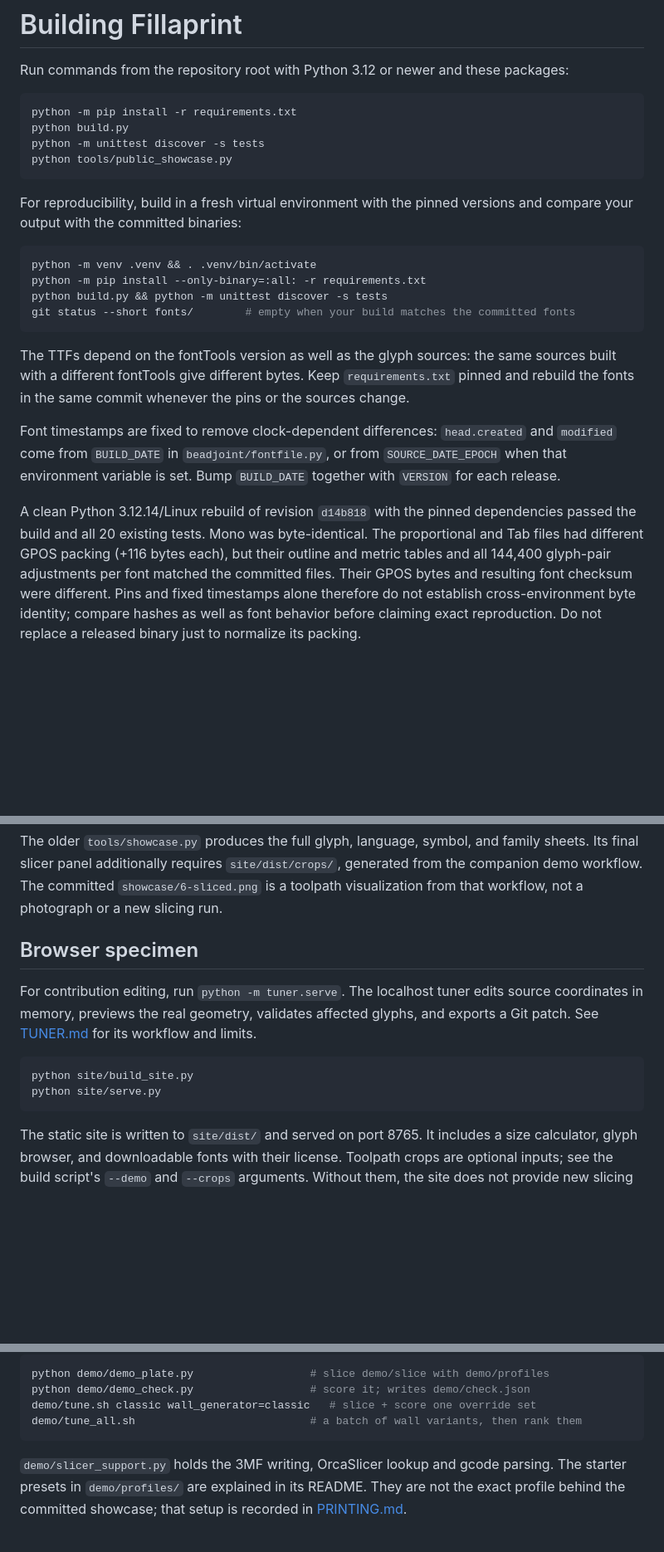
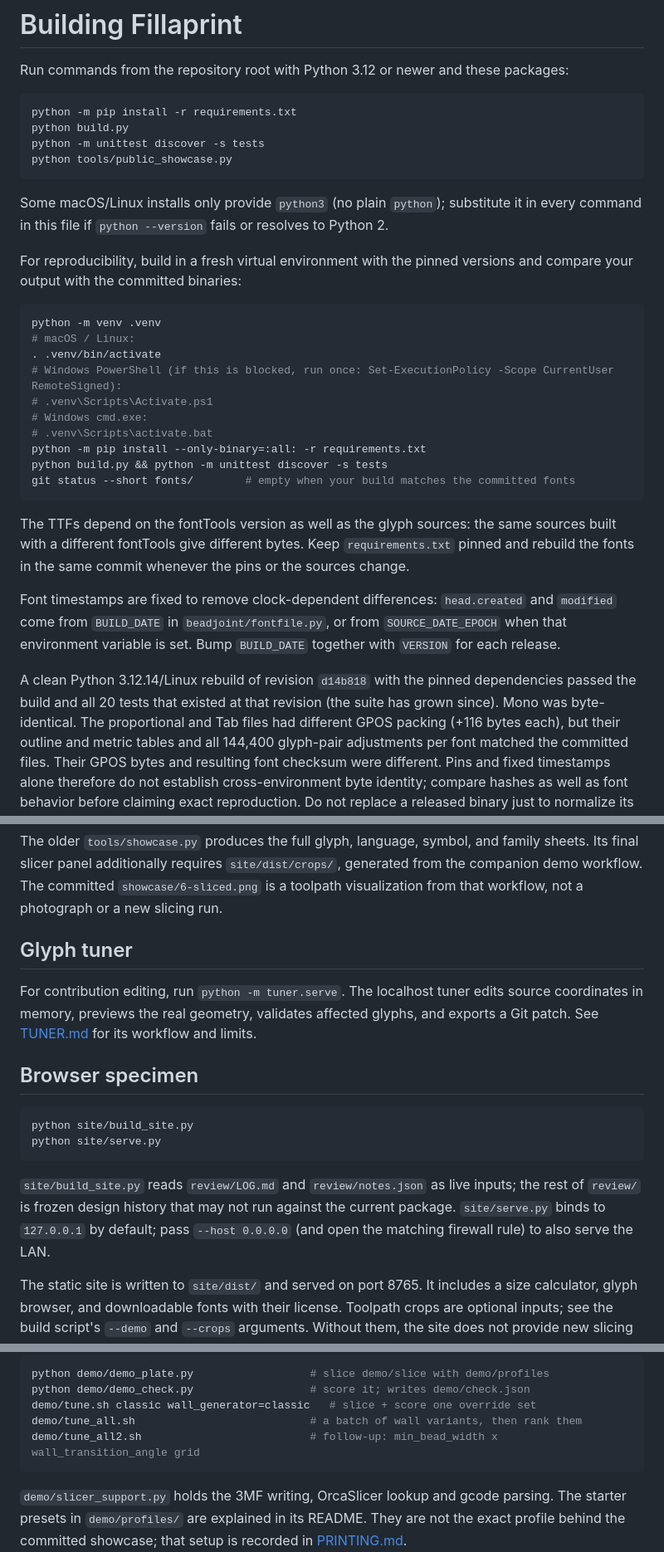
Before and after one commit to thereprocase/double-bead, a Markdown page: docs/DEVELOPMENT.md, 3 parts joined by grey strips. Shown at 83% size. Rendered like a GitHub page; blank space fills up the shorter version.

Commit message:
docs/DEVELOPMENT.md: fix stale claims, add Windows steps, fill gaps
- Add PowerShell/cmd venv activation alongside the POSIX line, including
  the execution-policy gotcha, and note that some macOS/Linux installs
  only have python3.
- "all 20 existing tests" read as a live count; it was the count at
  revision d14b818, not now (31 and growing).
- Give the glyph tuner its own subsection instead of running it under
  "Browser specimen".
- Document site/serve.py's new loopback default and --host.
- Note that build_site.py reads review/LOG.md and review/notes.json live
  while the rest of review/ is frozen design history.
- Add tests/ and tools/ to the repository layout table, and document
  tune_all2.sh alongside tune_all.sh.
- Link the release workstream's docs/RELEASING.md.

````diff
--- a/docs/DEVELOPMENT.md
+++ b/docs/DEVELOPMENT.md
@@ -9,11 +9,20 @@ python -m unittest discover -s tests
 python tools/public_showcase.py
 ```
 
+Some macOS/Linux installs only provide `python3` (no plain `python`); substitute it in
+every command in this file if `python --version` fails or resolves to Python 2.
+
 For reproducibility, build in a fresh virtual environment with the pinned versions
 and compare your output with the committed binaries:
 
 ```sh
-python -m venv .venv && . .venv/bin/activate
+python -m venv .venv
+# macOS / Linux:
+. .venv/bin/activate
+# Windows PowerShell (if this is blocked, run once: Set-ExecutionPolicy -Scope CurrentUser RemoteSigned):
+# .venv\Scripts\Activate.ps1
+# Windows cmd.exe:
+# .venv\Scripts\activate.bat
 python -m pip install --only-binary=:all: -r requirements.txt
 python build.py && python -m unittest discover -s tests
 git status --short fonts/        # empty when your build matches the committed fonts
@@ -28,7 +37,8 @@ come from `BUILD_DATE` in `beadjoint/fontfile.py`, or from `SOURCE_DATE_EPOCH` w
 environment variable is set. Bump `BUILD_DATE` together with `VERSION` for each release.
 
 A clean Python 3.12.14/Linux rebuild of revision `d14b818` with the pinned
-dependencies passed the build and all 20 existing tests. Mono was byte-identical.
+dependencies passed the build and all 20 tests that existed at that revision (the
+suite has grown since). Mono was byte-identical.
 The proportional and Tab files had different GPOS packing (+116 bytes each),
 but their outline and metric tables and all 144,400 glyph-pair adjustments per
 font matched the committed files. Their GPOS bytes and resulting font checksum
@@ -50,16 +60,23 @@ sheets. Its final slicer panel additionally requires `site/dist/crops/`, generat
 from the companion demo workflow. The committed `showcase/6-sliced.png` is a
 toolpath visualization from that workflow, not a photograph or a new slicing run.
 
-## Browser specimen
+## Glyph tuner
 
 For contribution editing, run `python -m tuner.serve`. The localhost tuner edits
 source coordinates in memory, previews the real geometry, validates affected
 glyphs, and exports a Git patch. See [TUNER.md](TUNER.md) for its workflow and limits.
 
+## Browser specimen
+
 ```sh
 python site/build_site.py
 python site/serve.py
 ```
+
+`site/build_site.py` reads `review/LOG.md` and `review/notes.json` as live inputs;
+the rest of `review/` is frozen design history that may not run against the
+current package. `site/serve.py` binds to `127.0.0.1` by default; pass
+`--host 0.0.0.0` (and open the matching firewall rule) to also serve the LAN.
 
 The static site is written to `site/dist/` and served on port 8765. It includes a
 size calculator, glyph browser, and downloadable fonts with their license.
@@ -82,6 +99,7 @@ python demo/demo_plate.py                  # slice demo/slice with demo/profiles
 python demo/demo_check.py                  # score it; writes demo/check.json
 demo/tune.sh classic wall_generator=classic   # slice + score one override set
 demo/tune_all.sh                           # a batch of wall variants, then rank them
+demo/tune_all2.sh                          # follow-up: min_bead_width x wall_transition_angle grid
 ```
 
 `demo/slicer_support.py` holds the 3MF writing, OrcaSlicer lookup and gcode parsing.
````
Also changed, not shown: other parts of docs/DEVELOPMENT.md (+5 -1 lines).
